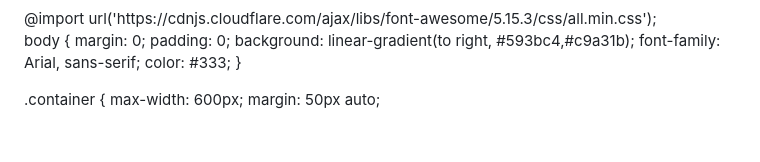
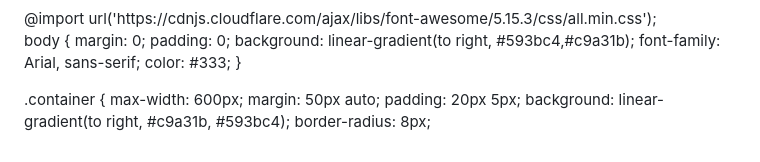
Before and after one commit to Kumar44developer/Cash-Calculator, a Markdown page: temp.md, the part around the change. Drawn GitHub-style.

Commit message:
Added container padding, gradient background, and border radius

```diff
--- a/temp.md
+++ b/temp.md
@@ -94,3 +94,6 @@ body {
 .container {
   max-width: 600px;
   margin: 50px auto;
+  padding: 20px 5px;
+  background: linear-gradient(to right, #c9a31b, #593bc4);
+  border-radius: 8px;
```
